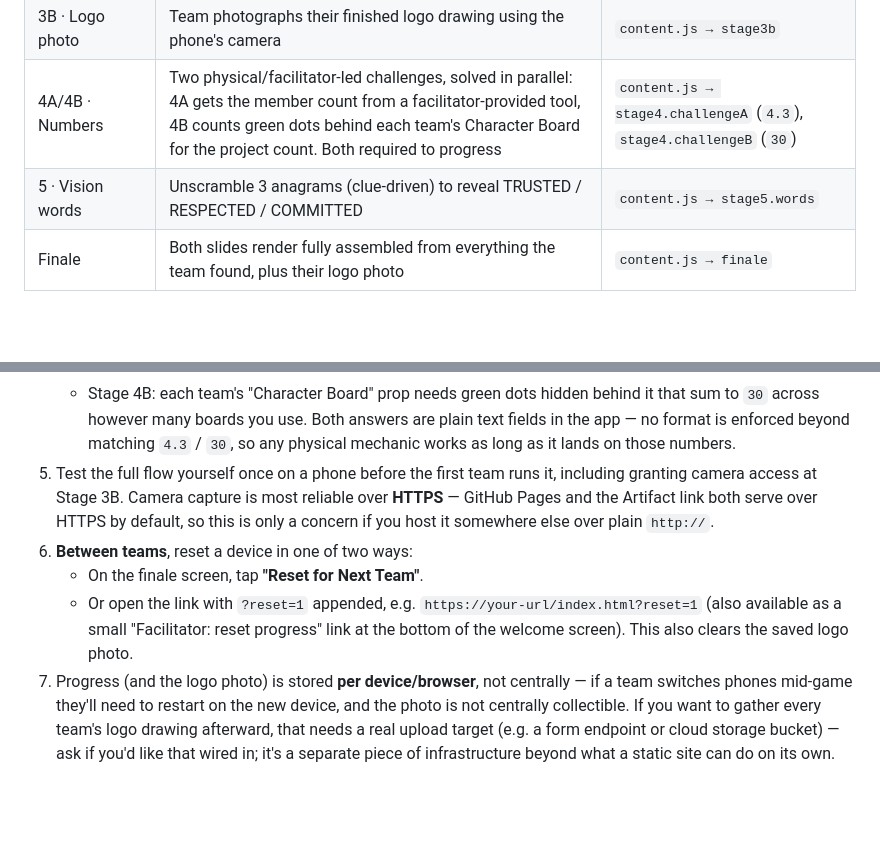
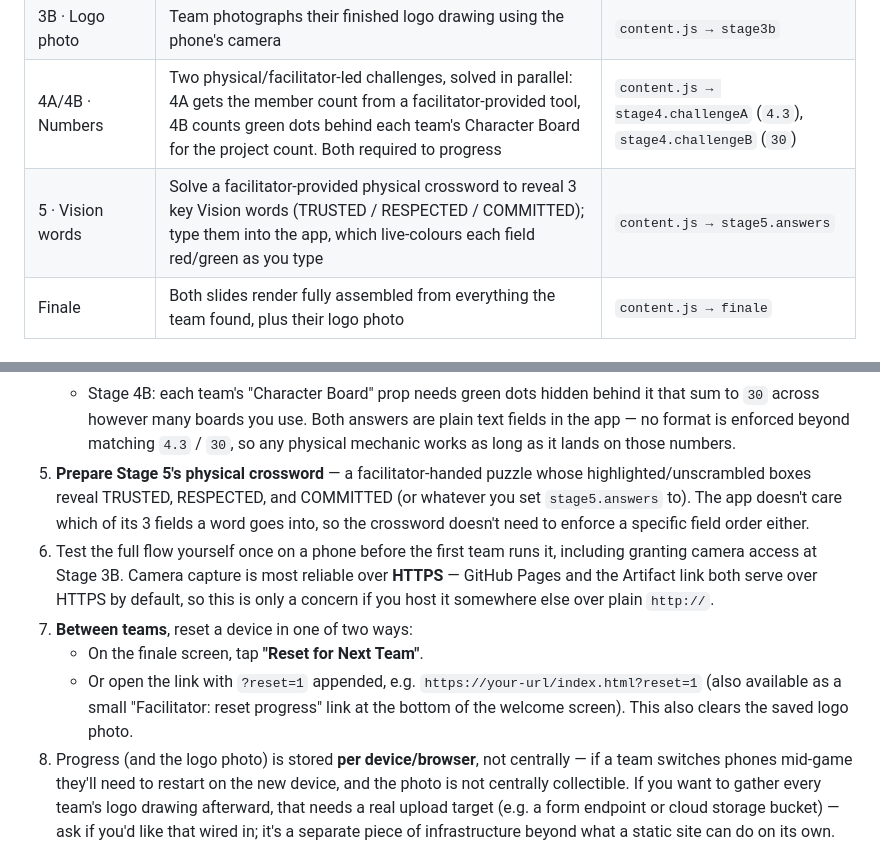
Before and after one commit to gcwm-play/inductionescaperoom, a Markdown page: README.md, 2 parts joined by grey strips. Drawn GitHub-style; blank space fills up the shorter version.

Commit message:
Update README for Stage 5's physical crossword
Co-Authored-By: Claude Sonnet 5 <noreply@anthropic.com>
Claude-Session: https://claude.ai/code/session_01JyQfXBNAV2wSgbuNPXiK2Q

```diff
--- a/README.md
+++ b/README.md
@@ -45,7 +45,7 @@ Or just `python3 -m http.server` from this folder for local testing.
 | 3 · Mission | Tap shuffled phrase-tiles into the correct order to rebuild the mission statement | `content.js → stage3.tiles` |
 | 3B · Logo photo | Team photographs their finished logo drawing using the phone's camera | `content.js → stage3b` |
 | 4A/4B · Numbers | Two physical/facilitator-led challenges, solved in parallel: 4A gets the member count from a facilitator-provided tool, 4B counts green dots behind each team's Character Board for the project count. Both required to progress | `content.js → stage4.challengeA` (`4.3`), `stage4.challengeB` (`30`) |
-| 5 · Vision words | Unscramble 3 anagrams (clue-driven) to reveal TRUSTED / RESPECTED / COMMITTED | `content.js → stage5.words` |
+| 5 · Vision words | Solve a facilitator-provided physical crossword to reveal 3 key Vision words (TRUSTED / RESPECTED / COMMITTED); type them into the app, which live-colours each field red/green as you type | `content.js → stage5.answers` |
 | Finale | Both slides render fully assembled from everything the team found, plus their logo photo | `content.js → finale` |
 
 ## Facilitator setup checklist
@@ -65,18 +65,23 @@ Or just `python3 -m http.server` from this folder for local testing.
    Both answers are plain text fields in the app — no format is enforced
    beyond matching `4.3` / `30`, so any physical mechanic works as long as
    it lands on those numbers.
-5. Test the full flow yourself once on a phone before the first team runs
+5. **Prepare Stage 5's physical crossword** — a facilitator-handed puzzle
+   whose highlighted/unscrambled boxes reveal TRUSTED, RESPECTED, and
+   COMMITTED (or whatever you set `stage5.answers` to). The app doesn't
+   care which of its 3 fields a word goes into, so the crossword doesn't
+   need to enforce a specific field order either.
+6. Test the full flow yourself once on a phone before the first team runs
    it, including granting camera access at Stage 3B. Camera capture is
    most reliable over **HTTPS** — GitHub Pages and the Artifact link both
    serve over HTTPS by default, so this is only a concern if you host it
    somewhere else over plain `http://`.
-6. **Between teams**, reset a device in one of two ways:
+7. **Between teams**, reset a device in one of two ways:
    - On the finale screen, tap **"Reset for Next Team"**.
    - Or open the link with `?reset=1` appended, e.g.
      `https://your-url/index.html?reset=1` (also available as a small
      "Facilitator: reset progress" link at the bottom of the welcome
      screen). This also clears the saved logo photo.
-7. Progress (and the logo photo) is stored **per device/browser**, not
+8. Progress (and the logo photo) is stored **per device/browser**, not
    centrally — if a team switches phones mid-game they'll need to restart
    on the new device, and the photo is not centrally collectible. If you
    want to gather every team's logo drawing afterward, that needs a real
```
